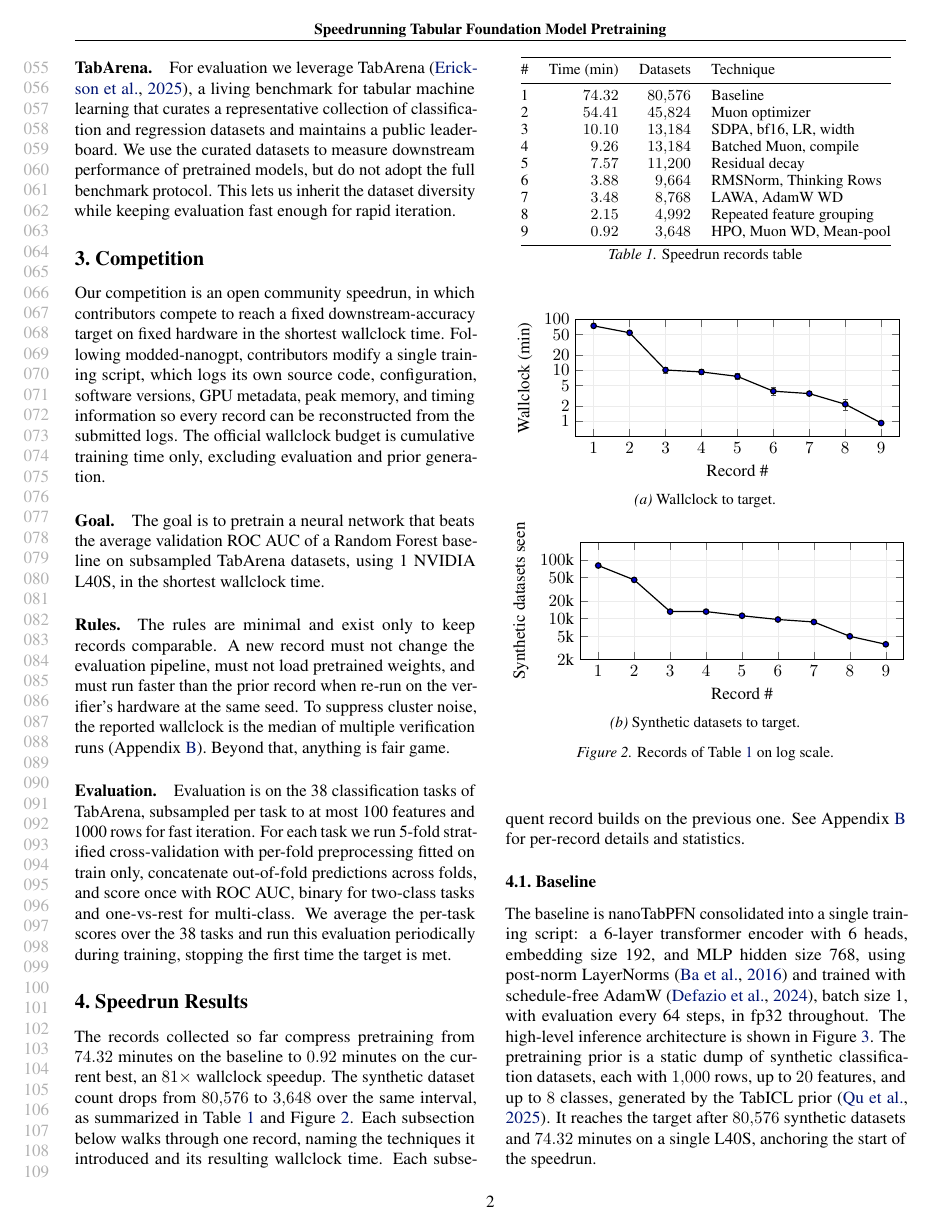
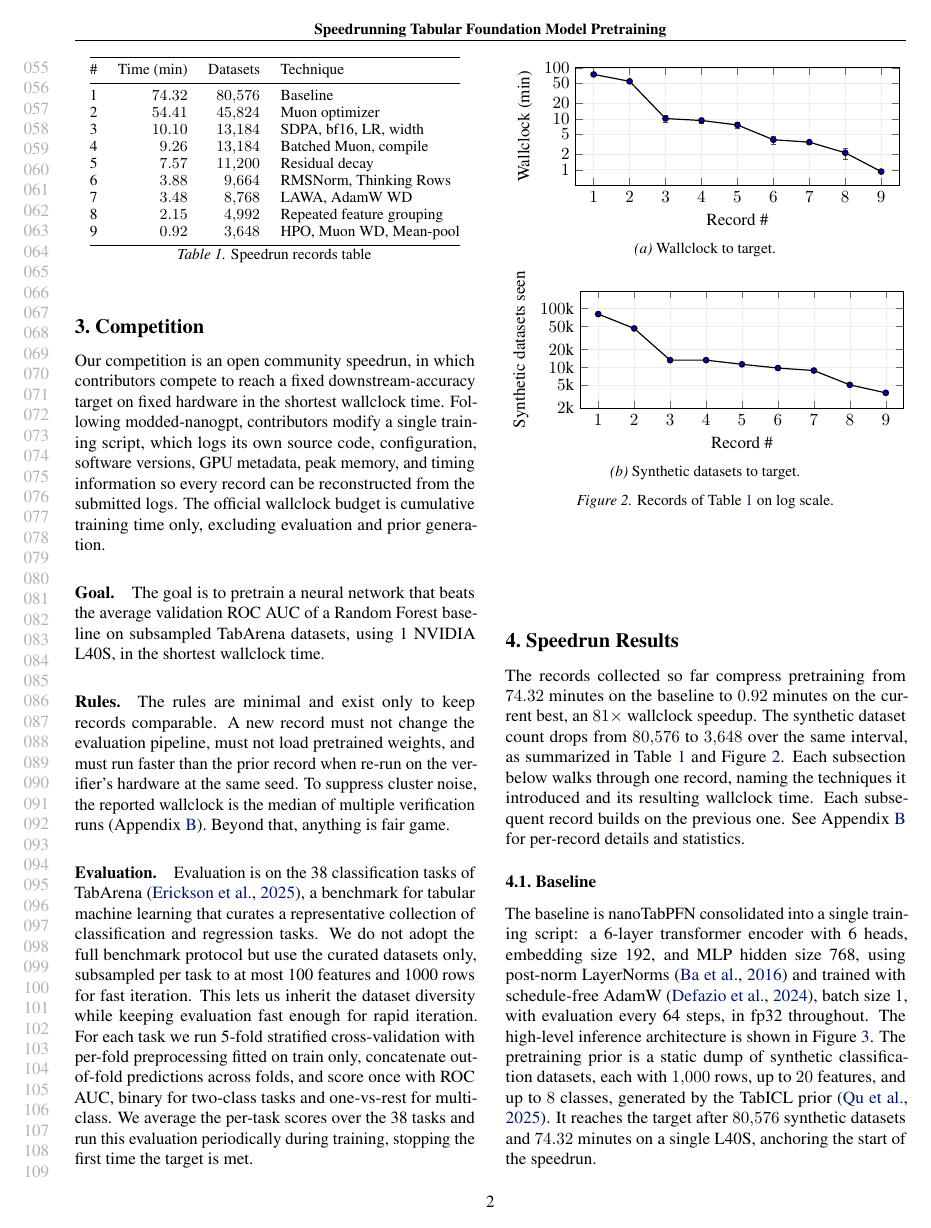
Before and after one commit to borawhocodess/modded-nanotabpfn, a LaTeX paper (main.tex): page 2 of 10. Compiled offline with pdfLaTeX.

Commit message:
move tabarena to evaluation

```diff
--- a/main.tex
+++ b/main.tex
@@ -123,10 +123,6 @@ modded-nanogpt~\citep{moddednanogpt} is a community-driven speedrun built on top
 Iterations of the competition have surfaced techniques such as the Muon optimizer~\citep{jordan2024muon}.
 We adopt the same speedrun leaderboard format for tabular foundation models.
 
-\paragraph{TabArena.}
-For evaluation we leverage TabArena~\citep{erickson2025tabarena}, a living benchmark for tabular machine learning that curates a representative collection of classification and regression datasets and maintains a public leaderboard.
-We use the curated datasets to measure downstream performance of pretrained models, but do not adopt the full benchmark protocol. This lets us inherit the dataset diversity while keeping evaluation fast enough for rapid iteration.
-
 \section{Competition}
 Our competition is an open community speedrun, in which contributors compete to reach a fixed downstream-accuracy target on fixed hardware in the shortest wallclock time.
 Following modded-nanogpt, contributors modify a single training script, which logs its own source code, configuration, software versions, GPU metadata, peak memory, and timing information so every record can be reconstructed from the submitted logs.
@@ -142,7 +138,9 @@ To suppress cluster noise, the reported wallclock is the median of multiple veri
 Beyond that, anything is fair game.
 
 \paragraph{Evaluation.}
-Evaluation is on the 38 classification tasks of TabArena, subsampled per task to at most 100 features and 1000 rows for fast iteration.
+Evaluation is on the 38 classification tasks of TabArena~\citep{erickson2025tabarena}, a benchmark for tabular machine learning that curates a representative collection of classification and regression tasks.
+We do not adopt the full benchmark protocol but use the curated datasets only, subsampled per task to at most 100 features and 1000 rows for fast iteration.
+This lets us inherit the dataset diversity while keeping evaluation fast enough for rapid iteration.
 For each task we run 5-fold stratified cross-validation with per-fold preprocessing fitted on train only, concatenate out-of-fold predictions across folds, and score once with ROC AUC, binary for two-class tasks and one-vs-rest for multi-class.
 We average the per-task scores over the 38 tasks and run this evaluation periodically during training, stopping the first time the target is met.
 
```
